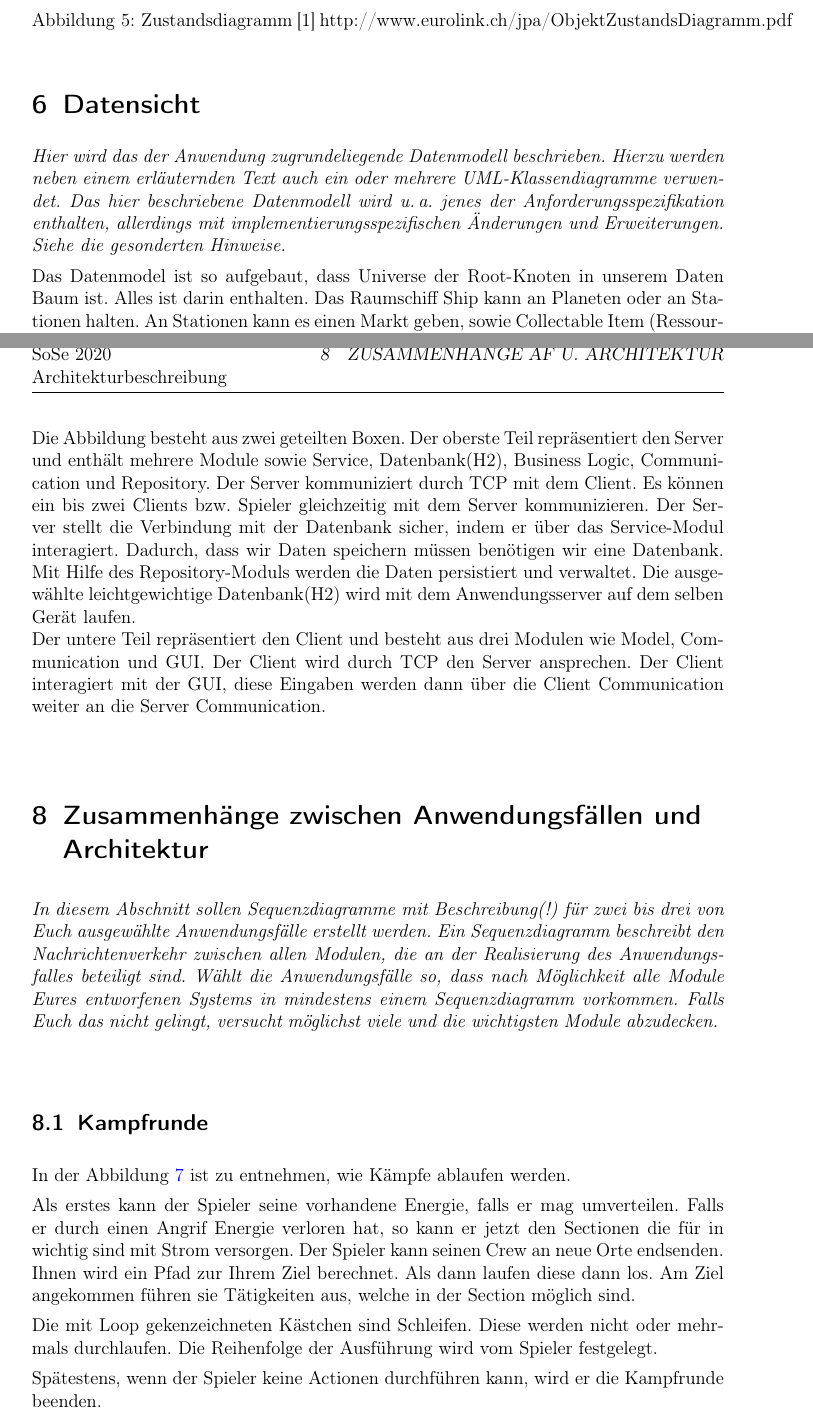
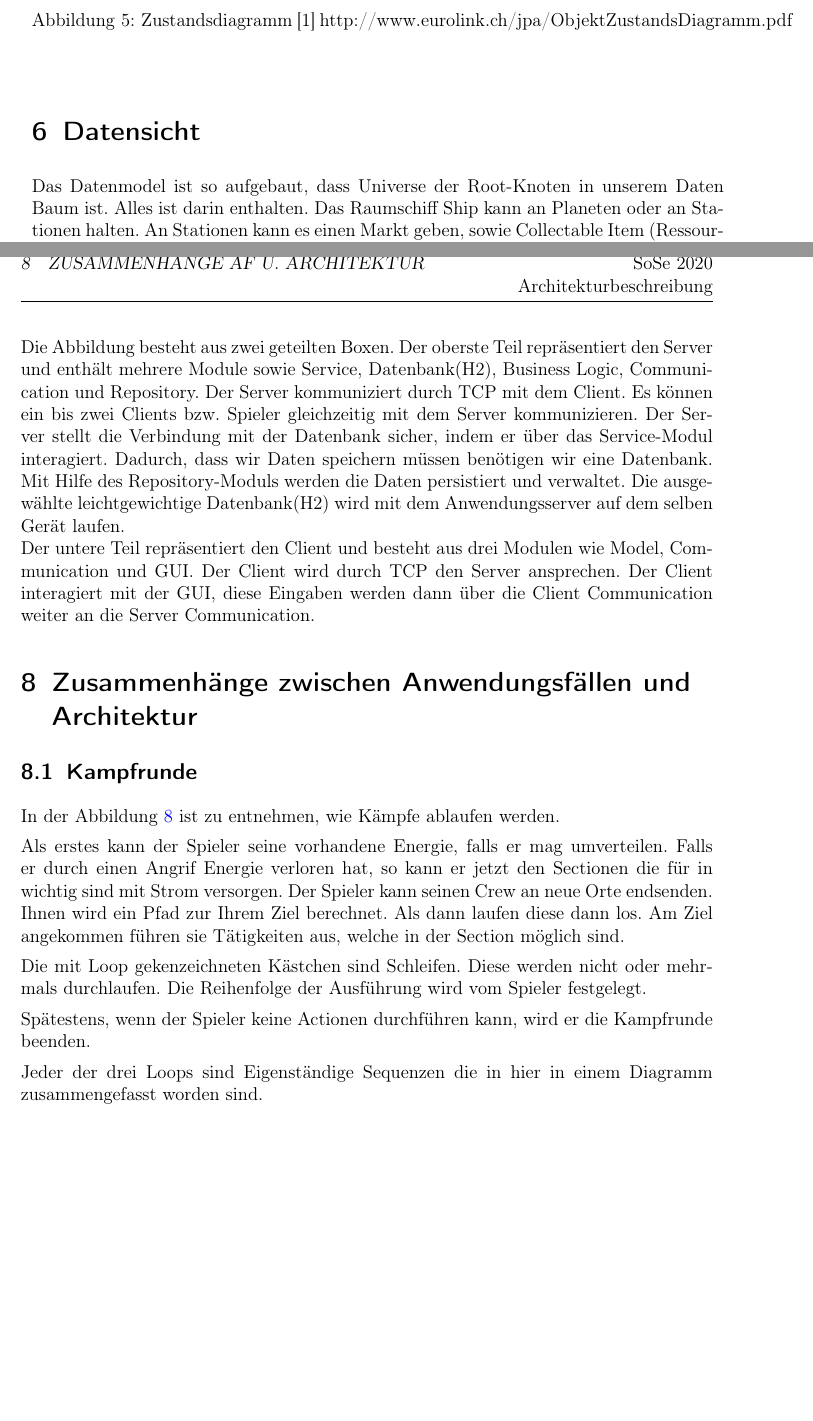
Before and after one commit to ksreyr/SpaceStudio, a LaTeX document (docs/Architekturbeschreibung/Architekturbeschreibung.tex): two parts of pages 31 and 33 of 35 before the commit and two parts of pages 31 and 34 of 36 after it, joined at a grey line, cut so that both start at the same text. Compiled offline with pdfLaTeX.

Commit message:
neue Stadn Arquitektur bescreibung

```diff
--- a/docs/Architekturbeschreibung/Architekturbeschreibung.tex
+++ b/docs/Architekturbeschreibung/Architekturbeschreibung.tex
@@ -731,14 +731,6 @@ Diese Klassen Repositories ermöglichen eine direkte Verbindung zur Datenbank un
 %%%%%%%%%%%%%%%%%%%%%%%%%%%%%%%%%%%%%%%%%%%%%%%%%%%%%%%%%%%%%%%%%%%%%%%%
 \section{Datensicht} \label{sec:datensicht}
 
-{\itshape Hier wird das der Anwendung zugrundeliegende Datenmodell beschrieben.
-Hierzu werden neben einem erläuternden Text auch ein oder mehrere
-{UML}-Klassendiagramme verwendet. Das hier beschriebene Datenmodell wird u.\,a.\
-jenes der Anforderungsspezifikation enthalten, allerdings mit
-implementierungsspezifischen Änderungen und Erweiterungen. Siehe die gesonderten
-Hinweise.}
-
-
 Das Datenmodel ist so aufgebaut, dass Universe der Root-Knoten in unserem Daten Baum ist. Alles ist darin enthalten. Das Raumschiff
 Ship kann an Planeten oder an Stationen halten. An Stationen kann es einen Markt geben, sowie Collectable Item (Ressourcen), diese können benutzt werden, um das Raumschiff zu verbessern.
 Ein Schiff besteht aus Sectionen. Die Sectionen (Knoten) sind durch durchgängen  (Kanten) miteinander Verbunden. Das Schiff ist also ein bidirektionaler Graph. Spezielle Abeiteilungen haben zusatzfähigkeiten. Hierzu gehört: Drive (Antrieb) und Weapon (Waffen). Die Waffen haben zusatz Attribute wie hitRate und dammage.
@@ -769,18 +768,6 @@ Der untere Teil repräsentiert den Client und besteht aus drei Modulen wie Model
 \section{Zusammenhänge zwischen Anwendungsfällen und Architektur}
 \sectionmark{Zusammenhänge AF u. Architektur} \label{sec:anwendungsfaelle}
 
-{\itshape In diesem Abschnitt sollen Sequenzdiagramme mit Beschreibung(!) für
-\variante{zwei bis drei von Euch ausgewählte Anwendungsfälle}%
-{einen von Euch ausgewählten Anwendungsfall}
-erstellt werden. Ein Sequenzdiagramm beschreibt den Nachrichtenverkehr zwischen
-allen Modulen, die an der Realisierung des Anwendungsfalles beteiligt sind.
-\variante{Wählt die Anwendungsfälle so, dass nach Möglichkeit alle Module Eures
-entworfenen Systems in mindestens einem Sequenzdiagramm vorkommen. Falls Euch
-das nicht gelingt, versucht möglichst viele und die wichtigsten Module
-abzudecken.}%
-{Dazu könnt ihr Euch einen Anwendungsfall heraussuchen, der möglichst viele
-Module der  Architektur abdeckt. In SWP-2 werden wir mehrere Anwendungsfälle
-betrachten und eine umfangreichere Abdeckung der Architektur anstreben.} }
 
 
 \subsection{Kampfrunde}
@@ -798,6 +785,8 @@ Die mit Loop gekenzeichneten Kästchen sind Schleifen. Diese werden nicht oder m
 
 Spätestens, wenn der Spieler keine Actionen durchführen kann, wird er die Kampfrunde beenden.
 
+Jeder der drei Loops sind Eigenständige Sequenzen die in hier in einem Diagramm zusammengefasst worden sind.
+
 
 \begin{figure}[!ht]
 	\centering
@@ -807,6 +796,7 @@ Spätestens, wenn der Spieler keine Actionen durchführen kann, wird er die Kamp
 \end{figure}
 
 %%%%%%%%%%%%%%%%%%%%%%%%%%%%%%%%%%%%%%%%%%%%%%%%%%%%%%%%%%%%%%%%%%%%%%%%
+\newpage
 \section{Evolution} \label{sec:evolution}
 
 Da das System als Projektarbeit der Veranstaltung Software-Projekt 2 entwickelt wird,
```
Also changed, not shown: docs/Architekturbeschreibung/Architekturbeschreibung.tex (15 more changed lines).
